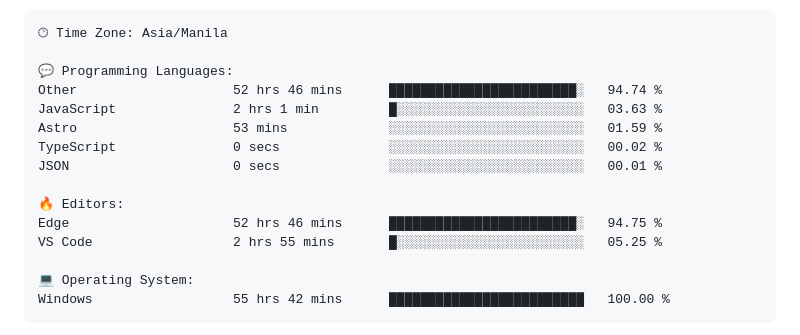
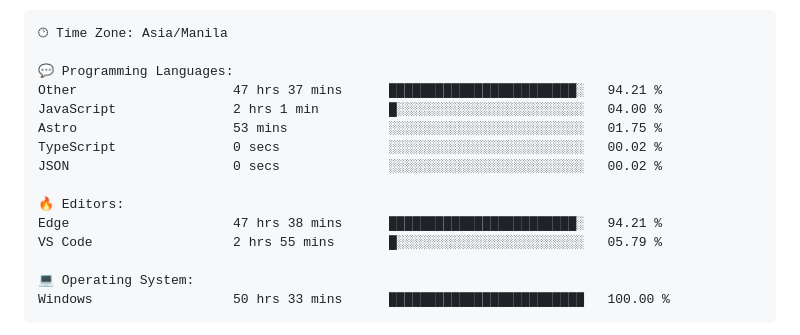
Before and after one commit to TimyVillarmia/TimyVillarmia, a Markdown page: README.md, the part around one of its changes. GitHub-like rendering.

Commit message:
Updated with Dev Metrics

````diff
--- a/README.md
+++ b/README.md
@@ -56,18 +56,18 @@ $ <strong>echo</strong> "Let's connect and collaborate on exciting projects!"
 🕑︎ Time Zone: Asia/Manila
 
 💬 Programming Languages:
-Other                    52 hrs 46 mins      ████████████████████████░   94.74 %
-JavaScript               2 hrs 1 min         █░░░░░░░░░░░░░░░░░░░░░░░░   03.63 %
-Astro                    53 mins             ░░░░░░░░░░░░░░░░░░░░░░░░░   01.59 %
+Other                    47 hrs 37 mins      ████████████████████████░   94.21 %
+JavaScript               2 hrs 1 min         █░░░░░░░░░░░░░░░░░░░░░░░░   04.00 %
+Astro                    53 mins             ░░░░░░░░░░░░░░░░░░░░░░░░░   01.75 %
 TypeScript               0 secs              ░░░░░░░░░░░░░░░░░░░░░░░░░   00.02 %
-JSON                     0 secs              ░░░░░░░░░░░░░░░░░░░░░░░░░   00.01 %
+JSON                     0 secs              ░░░░░░░░░░░░░░░░░░░░░░░░░   00.02 %
 
 🔥 Editors:
-Edge                     52 hrs 46 mins      ████████████████████████░   94.75 %
-VS Code                  2 hrs 55 mins       █░░░░░░░░░░░░░░░░░░░░░░░░   05.25 %
+Edge                     47 hrs 38 mins      ████████████████████████░   94.21 %
+VS Code                  2 hrs 55 mins       █░░░░░░░░░░░░░░░░░░░░░░░░   05.79 %
 
 💻 Operating System:
-Windows                  55 hrs 42 mins      █████████████████████████   100.00 %
+Windows                  50 hrs 33 mins      █████████████████████████   100.00 %
 ```
 
 
````
Also changed, not shown: other parts of README.md (+1 -1 lines).
